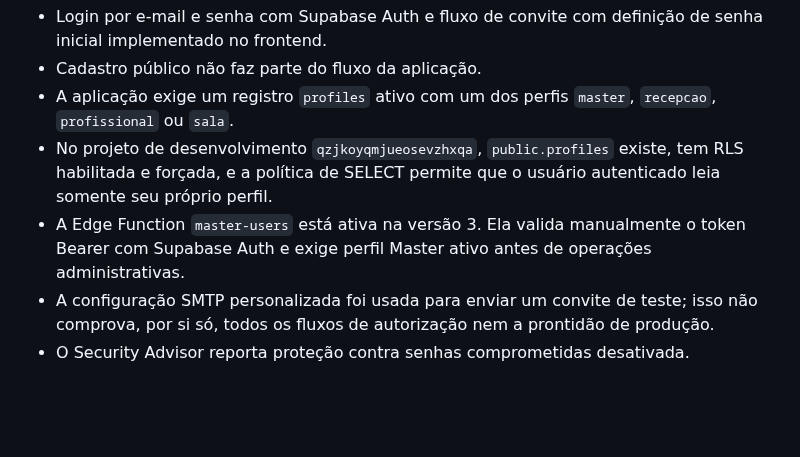
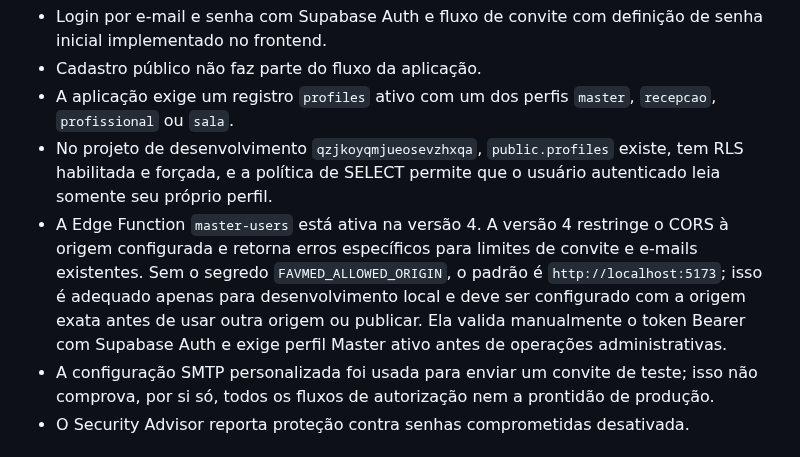
Before and after one commit to danielmarkpsn-pixel/FAVMED, a Markdown page: online/README.md, the part around the change. Drawn GitHub-style; blank space fills up the shorter version.

Commit message:
docs: record master-users v4 deployment

```diff
--- a/online/README.md
+++ b/online/README.md
@@ -23,7 +23,7 @@ Nunca coloque chaves secret/service_role no frontend, em variáveis `VITE_*` ou
 - Cadastro público não faz parte do fluxo da aplicação.
 - A aplicação exige um registro `profiles` ativo com um dos perfis `master`, `recepcao`, `profissional` ou `sala`.
 - No projeto de desenvolvimento `qzjkoyqmjueosevzhxqa`, `public.profiles` existe, tem RLS habilitada e forçada, e a política de SELECT permite que o usuário autenticado leia somente seu próprio perfil.
-- A Edge Function `master-users` está ativa na versão 3. Ela valida manualmente o token Bearer com Supabase Auth e exige perfil Master ativo antes de operações administrativas.
+- A Edge Function `master-users` está ativa na versão 4. A versão 4 restringe o CORS à origem configurada e retorna erros específicos para limites de convite e e-mails existentes. Sem o segredo `FAVMED_ALLOWED_ORIGIN`, o padrão é `http://localhost:5173`; isso é adequado apenas para desenvolvimento local e deve ser configurado com a origem exata antes de usar outra origem ou publicar. Ela valida manualmente o token Bearer com Supabase Auth e exige perfil Master ativo antes de operações administrativas.
 - A configuração SMTP personalizada foi usada para enviar um convite de teste; isso não comprova, por si só, todos os fluxos de autorização nem a prontidão de produção.
 - O Security Advisor reporta proteção contra senhas comprometidas desativada.
 
```
